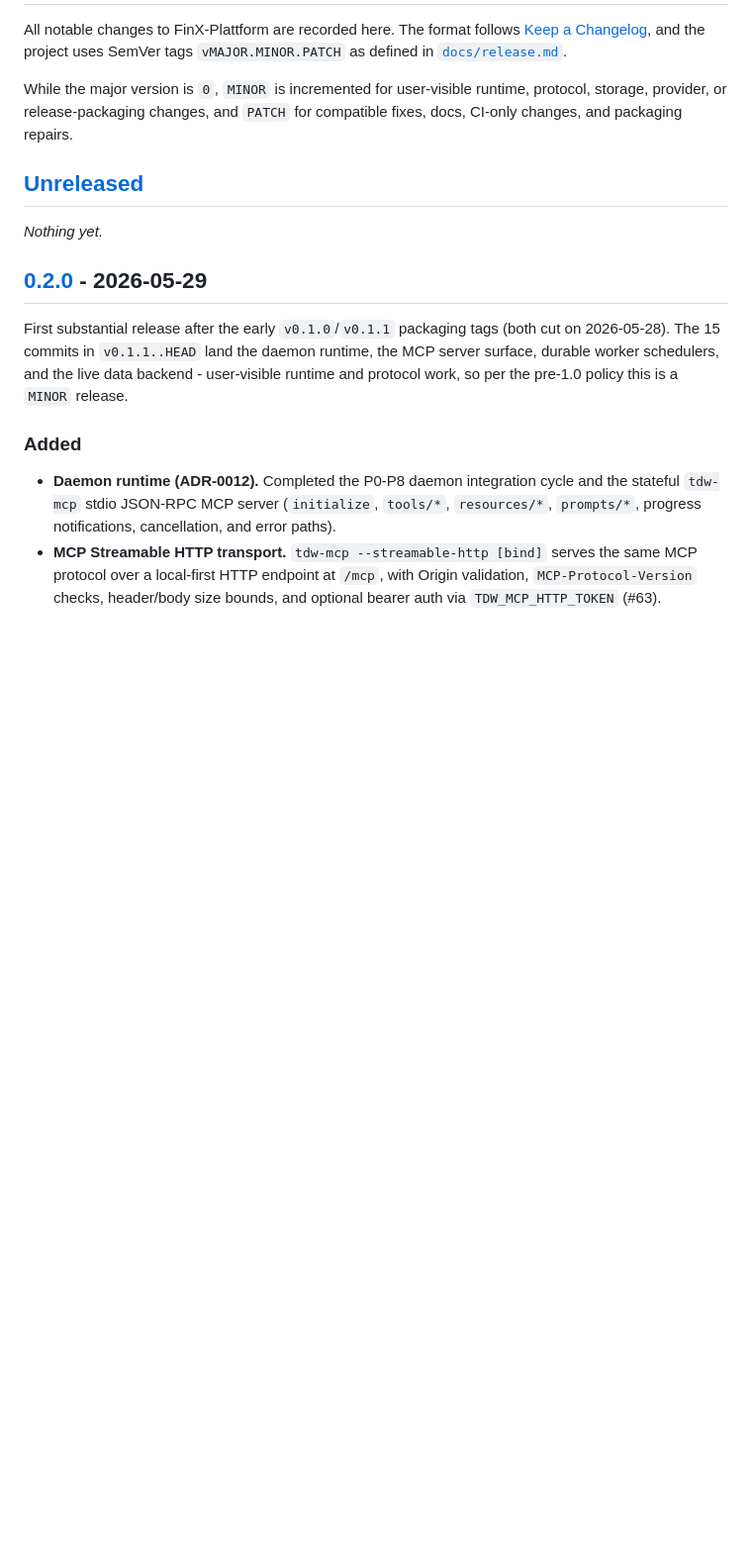
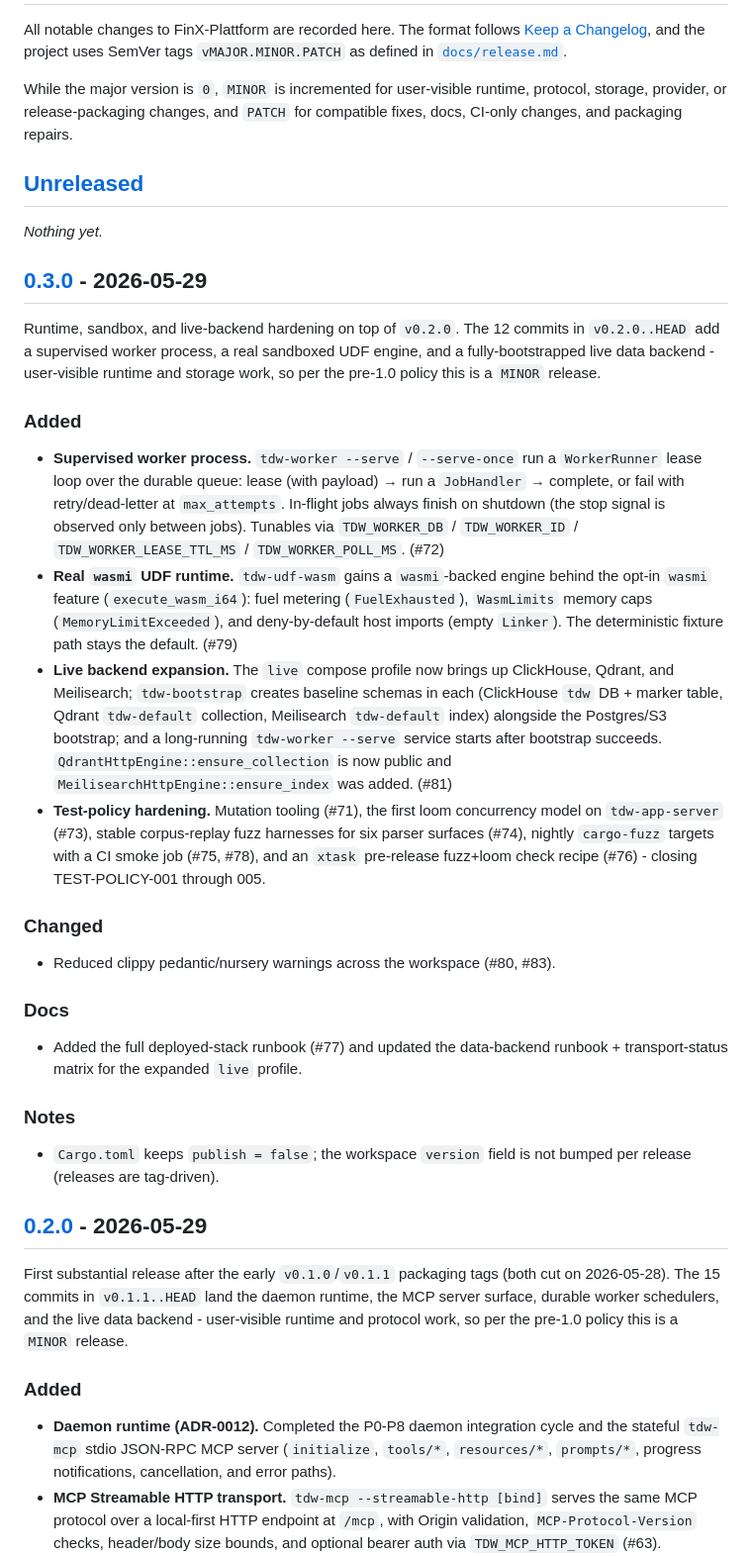
Before and after one commit to xrey167/FinX-Plattform, a Markdown page: CHANGELOG.md, the part around one of its changes. Shown at 99% size. Drawn GitHub-style; blank space fills up the shorter version.

Commit message:
docs(release): reconcile changelog for v0.3.0
Add the [0.3.0] section covering v0.2.0..HEAD (12 commits): supervised
tdw-worker --serve lease loop (#72), real wasmi UDF runtime behind a
feature flag (#79), live-backend expansion bootstrapping CH/Qdrant/Meili
+ long-running worker (#81), the TEST-POLICY-001..005 hardening
(#71/#73/#74/#75/#76/#78), the deployed-stack runbook (#77), and clippy
reductions (#80/#83). User-visible runtime/storage work -> MINOR bump.

Docs-only; no runtime code change.

Co-Authored-By: Claude Opus 4.8 (1M context) <noreply@anthropic.com>

```diff
--- a/CHANGELOG.md
+++ b/CHANGELOG.md
@@ -11,6 +11,53 @@ for compatible fixes, docs, CI-only changes, and packaging repairs.
 ## [Unreleased]
 
 _Nothing yet._
+
+## [0.3.0] - 2026-05-29
+
+Runtime, sandbox, and live-backend hardening on top of `v0.2.0`. The 12 commits
+in `v0.2.0..HEAD` add a supervised worker process, a real sandboxed UDF engine,
+and a fully-bootstrapped live data backend - user-visible runtime and storage
+work, so per the pre-1.0 policy this is a `MINOR` release.
+
+### Added
+
+- **Supervised worker process.** `tdw-worker --serve` / `--serve-once` run a
+  `WorkerRunner` lease loop over the durable queue: lease (with payload) →
+  run a `JobHandler` → complete, or fail with retry/dead-letter at
+  `max_attempts`. In-flight jobs always finish on shutdown (the stop signal is
+  observed only between jobs). Tunables via `TDW_WORKER_DB` / `TDW_WORKER_ID` /
+  `TDW_WORKER_LEASE_TTL_MS` / `TDW_WORKER_POLL_MS`. (#72)
+- **Real `wasmi` UDF runtime.** `tdw-udf-wasm` gains a `wasmi`-backed engine
+  behind the opt-in `wasmi` feature (`execute_wasm_i64`): fuel metering
+  (`FuelExhausted`), `WasmLimits` memory caps (`MemoryLimitExceeded`), and
+  deny-by-default host imports (empty `Linker`). The deterministic fixture path
+  stays the default. (#79)
+- **Live backend expansion.** The `live` compose profile now brings up
+  ClickHouse, Qdrant, and Meilisearch; `tdw-bootstrap` creates baseline schemas
+  in each (ClickHouse `tdw` DB + marker table, Qdrant `tdw-default` collection,
+  Meilisearch `tdw-default` index) alongside the Postgres/S3 bootstrap; and a
+  long-running `tdw-worker --serve` service starts after bootstrap succeeds.
+  `QdrantHttpEngine::ensure_collection` is now public and
+  `MeilisearchHttpEngine::ensure_index` was added. (#81)
+- **Test-policy hardening.** Mutation tooling (#71), the first loom concurrency
+  model on `tdw-app-server` (#73), stable corpus-replay fuzz harnesses for six
+  parser surfaces (#74), nightly `cargo-fuzz` targets with a CI smoke job
+  (#75, #78), and an `xtask` pre-release fuzz+loom check recipe (#76) - closing
+  TEST-POLICY-001 through 005.
+
+### Changed
+
+- Reduced clippy pedantic/nursery warnings across the workspace (#80, #83).
+
+### Docs
+
+- Added the full deployed-stack runbook (#77) and updated the data-backend
+  runbook + transport-status matrix for the expanded `live` profile.
+
+### Notes
+
+- `Cargo.toml` keeps `publish = false`; the workspace `version` field is not
+  bumped per release (releases are tag-driven).
 
 ## [0.2.0] - 2026-05-29
 
```
Also changed, not shown: other parts of CHANGELOG.md (+2 -1 lines).
